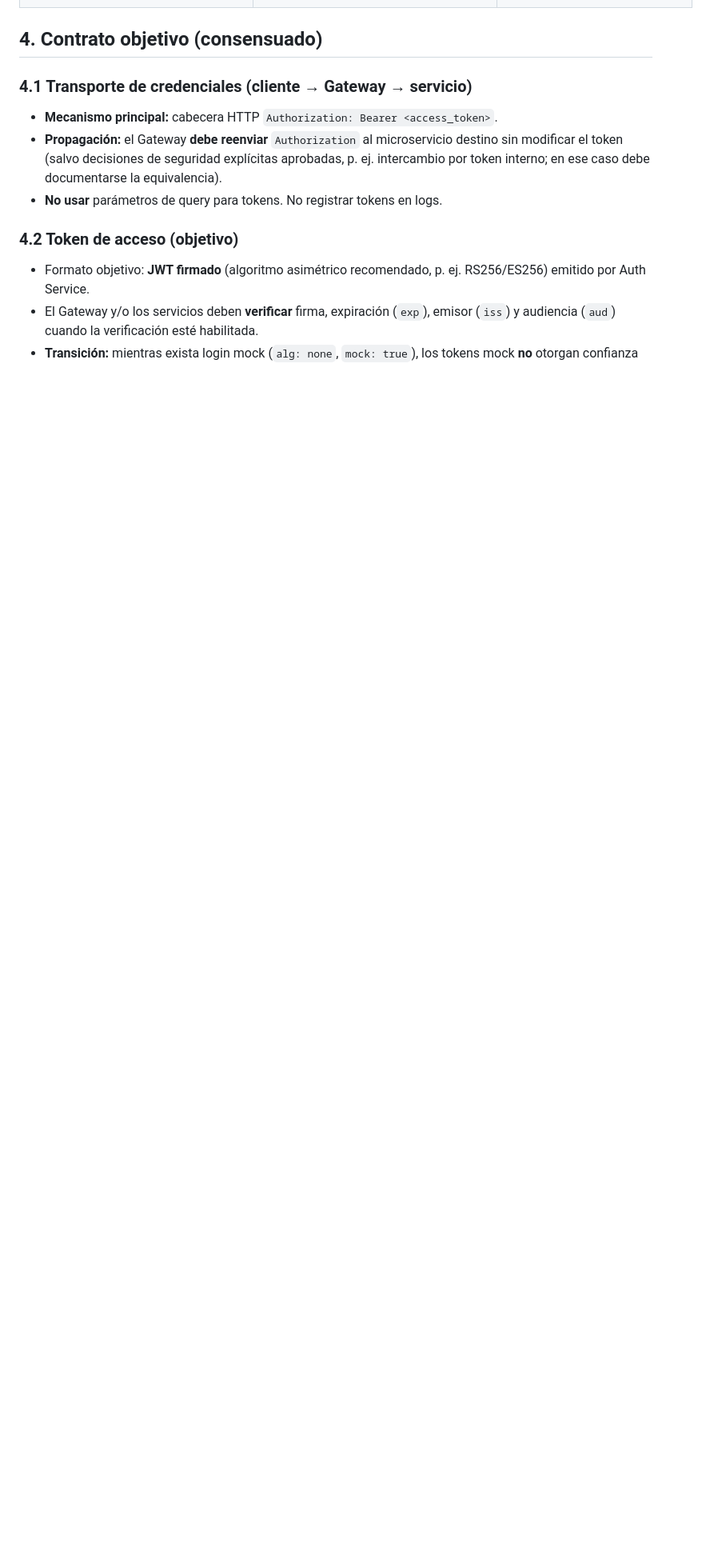
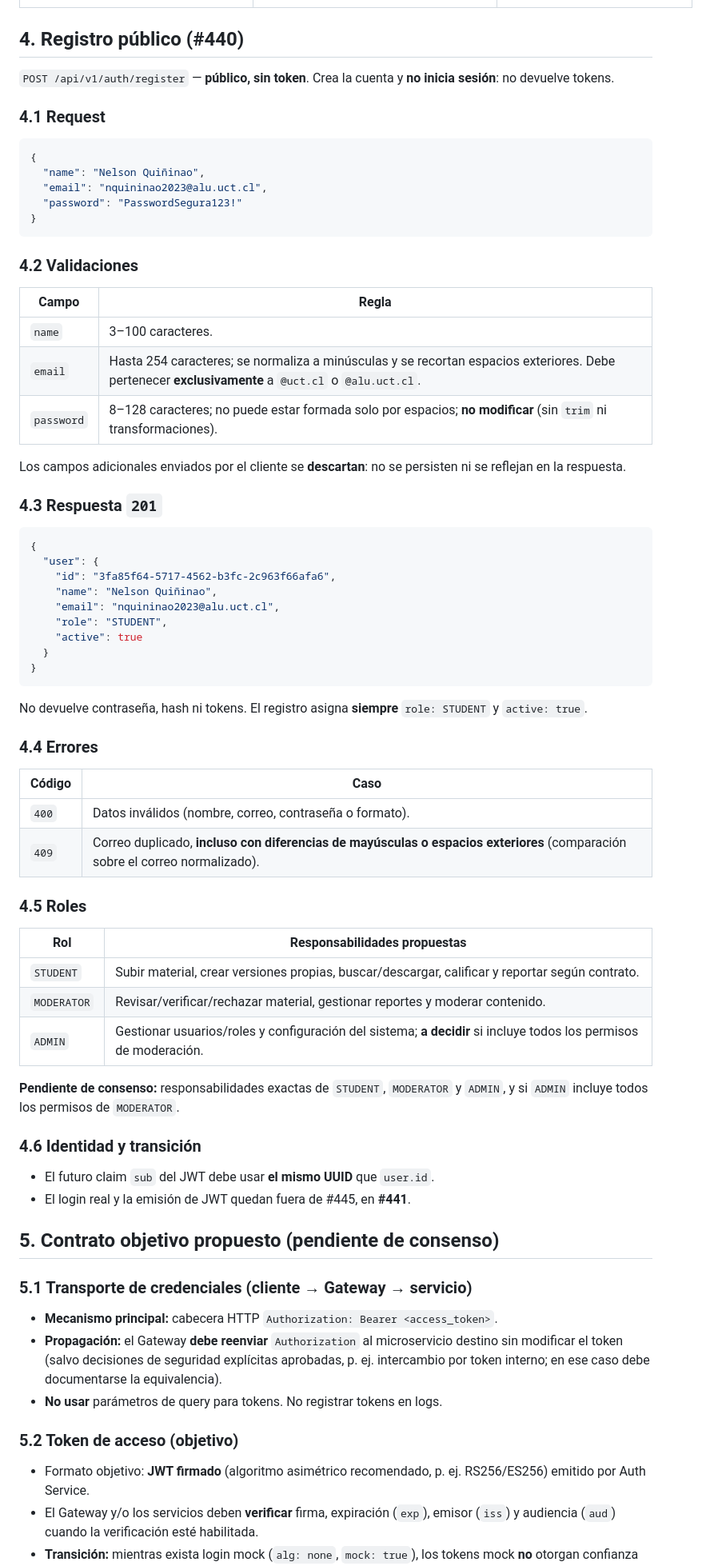
Before and after one commit to cchelooo/ApuntesUCT, a Markdown page: docs/api/contrato-autorizacion-entre-servicios.md, the part around one of its changes. Shown at 80% size. Rendered like a GitHub page; blank space fills up the shorter version.

Commit message:
docs(auth): coordinar registro publico y roles en contrato de autorizacion (#445)

````diff
--- a/docs/api/contrato-autorizacion-entre-servicios.md
+++ b/docs/api/contrato-autorizacion-entre-servicios.md
@@ -34,15 +37,77 @@ Llamadas **servicio → servicio** internas (si se incorporan) deben usar el mis
 | Material (`MaterialAuthorProvider`) | Resuelve autor desde configuración local **solo en desarrollo** (`NODE_ENV=development`, `MATERIAL_LOCAL_AUTHOR_ENABLED=true`, `MATERIAL_LOCAL_UPLOADER_ID` UUID). Si no hay contexto válido, responde `401`. | Las operaciones que requieren autor (subida, creación de versión) dependen hoy de este mecanismo transitorio; el contrato objetivo debe reemplazarlo/compatibilizarlo. |
 | Search/Catalog | Consultas de lectura con filtros/validaciones propias; disponibilidad/dependencias se reflejan en `400/502/503` según contrato existente. | La autorización de lectura/escritura por endpoint debe declararse explícitamente al aplicar este contrato. |
 
-## 4. Contrato objetivo (consensuado)
+## 4. Registro público (#440)
 
-### 4.1 Transporte de credenciales (cliente → Gateway → servicio)
+`POST /api/v1/auth/register` — **público, sin token**. Crea la cuenta y **no inicia sesión**: no devuelve tokens.
+
+### 4.1 Request
+
+```json
+{
+  "name": "Nelson Quiñinao",
+  "email": "nquininao2023@alu.uct.cl",
+  "password": "PasswordSegura123!"
+}
+```
+
+### 4.2 Validaciones
+
+| Campo | Regla |
+| --- | --- |
+| `name` | 3–100 caracteres. |
+| `email` | Hasta 254 caracteres; se normaliza a minúsculas y se recortan espacios exteriores. Debe pertenecer **exclusivamente** a `@uct.cl` o `@alu.uct.cl`. |
+| `password` | 8–128 caracteres; no puede estar formada solo por espacios; **no modificar** (sin `trim` ni transformaciones). |
+
+Los campos adicionales enviados por el cliente se **descartan**: no se persisten ni se reflejan en la respuesta.
+
+### 4.3 Respuesta `201`
+
+```json
+{
+  "user": {
+    "id": "3fa85f64-5717-4562-b3fc-2c963f66afa6",
+    "name": "Nelson Quiñinao",
+    "email": "nquininao2023@alu.uct.cl",
+    "role": "STUDENT",
+    "active": true
+  }
+}
+```
+
+No devuelve contraseña, hash ni tokens. El registro asigna **siempre** `role: STUDENT` y `active: true`.
+
+### 4.4 Errores
+
+| Código | Caso |
+| --- | --- |
+| `400` | Datos inválidos (nombre, correo, contraseña o formato). |
+| `409` | Correo duplicado, **incluso con diferencias de mayúsculas o espacios exteriores** (comparación sobre el correo normalizado). |
+
+### 4.5 Roles
+
+| Rol | Responsabilidades propuestas |
+| --- | --- |
+| `STUDENT` | Subir material, crear versiones propias, buscar/descargar, calificar y reportar según contrato. |
+| `MODERATOR` | Revisar/verificar/rechazar material, gestionar reportes y moderar contenido. |
+| `ADMIN` | Gestionar usuarios/roles y configuración del sistema; **a decidir** si incluye todos los permisos de moderación. |
+
+**Pendiente de consenso:** responsabilidades exactas de `STUDENT`, `MODERATOR` y `ADMIN`, y si `ADMIN` incluye todos los permisos de `MODERATOR`.
+
+### 4.6 Identidad y transición
+
+- El futuro claim `sub` del JWT debe usar **el mismo UUID** que `user.id`.
+- El login real y la emisión de JWT quedan fuera de #445, en **#441**.
+
+## 5. Contrato objetivo propuesto (pendiente de consenso)
+
+### 5.1 Transporte de credenciales (cliente → Gateway → servicio)
 
 - **Mecanismo principal:** cabecera HTTP `Authorization: Bearer <access_token>`.
 - **Propagación:** el Gateway **debe reenviar** `Authorization` al microservicio destino sin modificar el token (salvo decisiones de seguridad explícitas aprobadas, p. ej. intercambio por token interno; en ese caso debe documentarse la equivalencia).
 - **No usar** parámetros de query para tokens. No registrar tokens en logs.
 
-### 4.2 Token de acceso (objetivo)
+### 5.2 Token de acceso (objetivo)
 
 - Formato objetivo: **JWT firmado** (algoritmo asimétrico recomendado, p. ej. RS256/ES256) emitido por Auth Service.
 - El Gateway y/o los servicios deben **verificar** firma, expiración (`exp`), emisor (`iss`) y audiencia (`aud`) cuando la verificación esté habilitada.
````
Also changed, not shown: other parts of docs/api/contrato-autorizacion-entre-servicios.md (+27 -20 lines).
